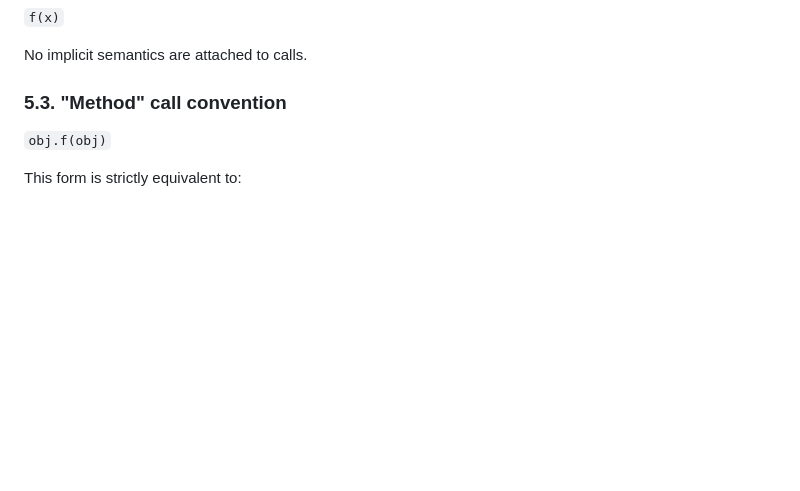
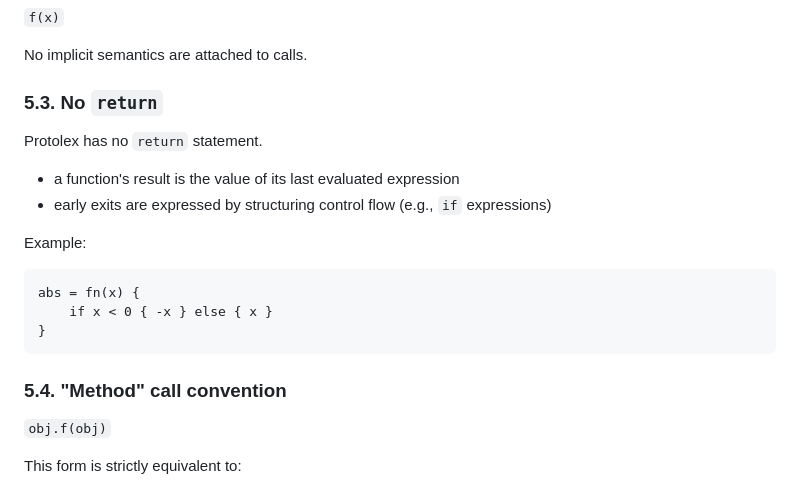
Before and after one commit to ppyne/protolex, a Markdown page: specification.md, the part around the change. Rendered like a GitHub page; blank space fills up the shorter version.

````diff
--- a/specification.md
+++ b/specification.md
@@ -228,7 +228,22 @@ Using a parameter named `self` is a **convention**, not a keyword.
 
 No implicit semantics are attached to calls.
 
-### 5.3. "Method" call convention
+### 5.3. No `return`
+
+Protolex has no `return` statement.
+
+- a function's result is the value of its last evaluated expression
+- early exits are expressed by structuring control flow (e.g., `if` expressions)
+
+Example:
+
+```protolex
+abs = fn(x) {
+    if x < 0 { -x } else { x }
+}
+```
+
+### 5.4. "Method" call convention
 
 `obj.f(obj)`
 
````
Also changed, not shown: MANUAL.md (+20 -2 lines), design.md (+13 -0 lines).
